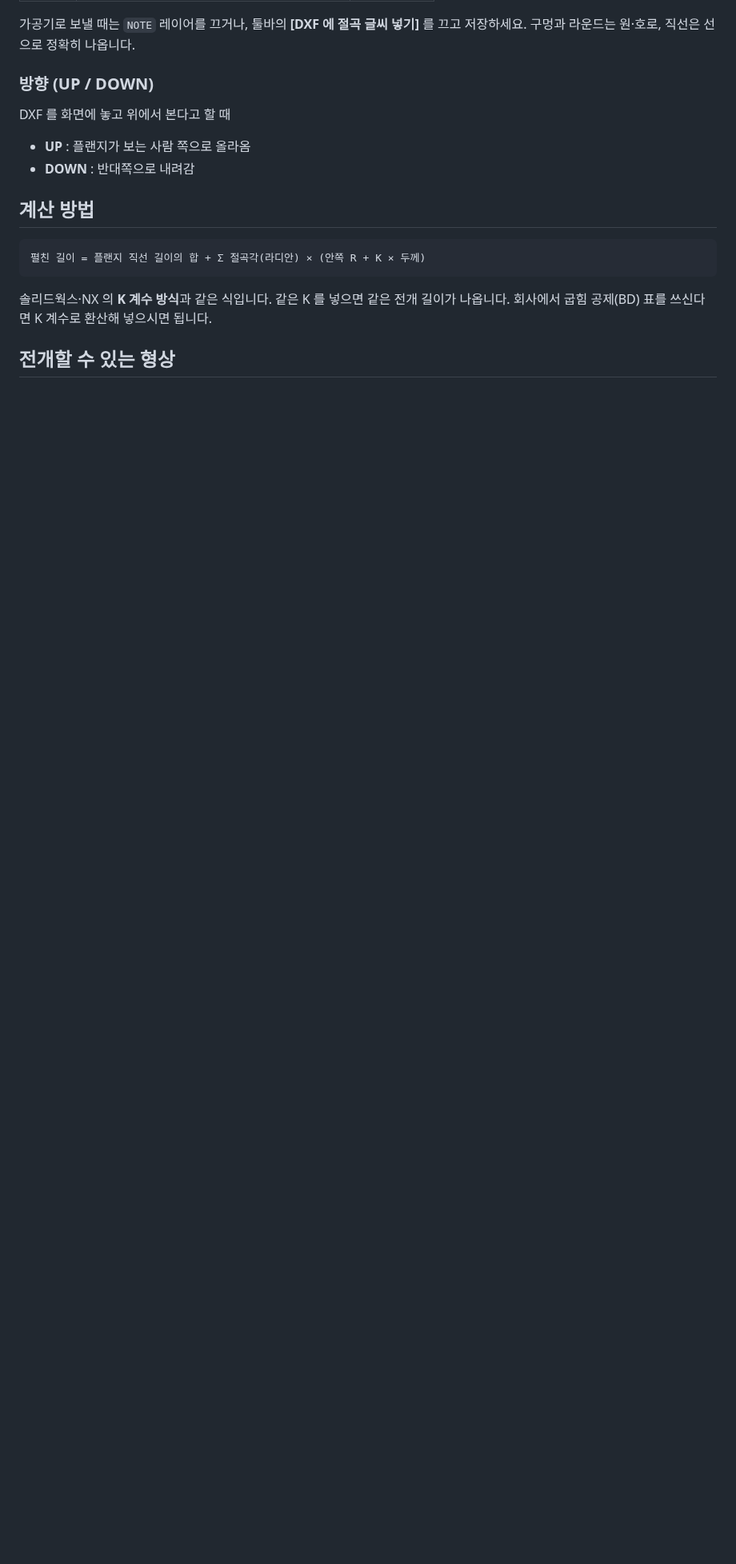
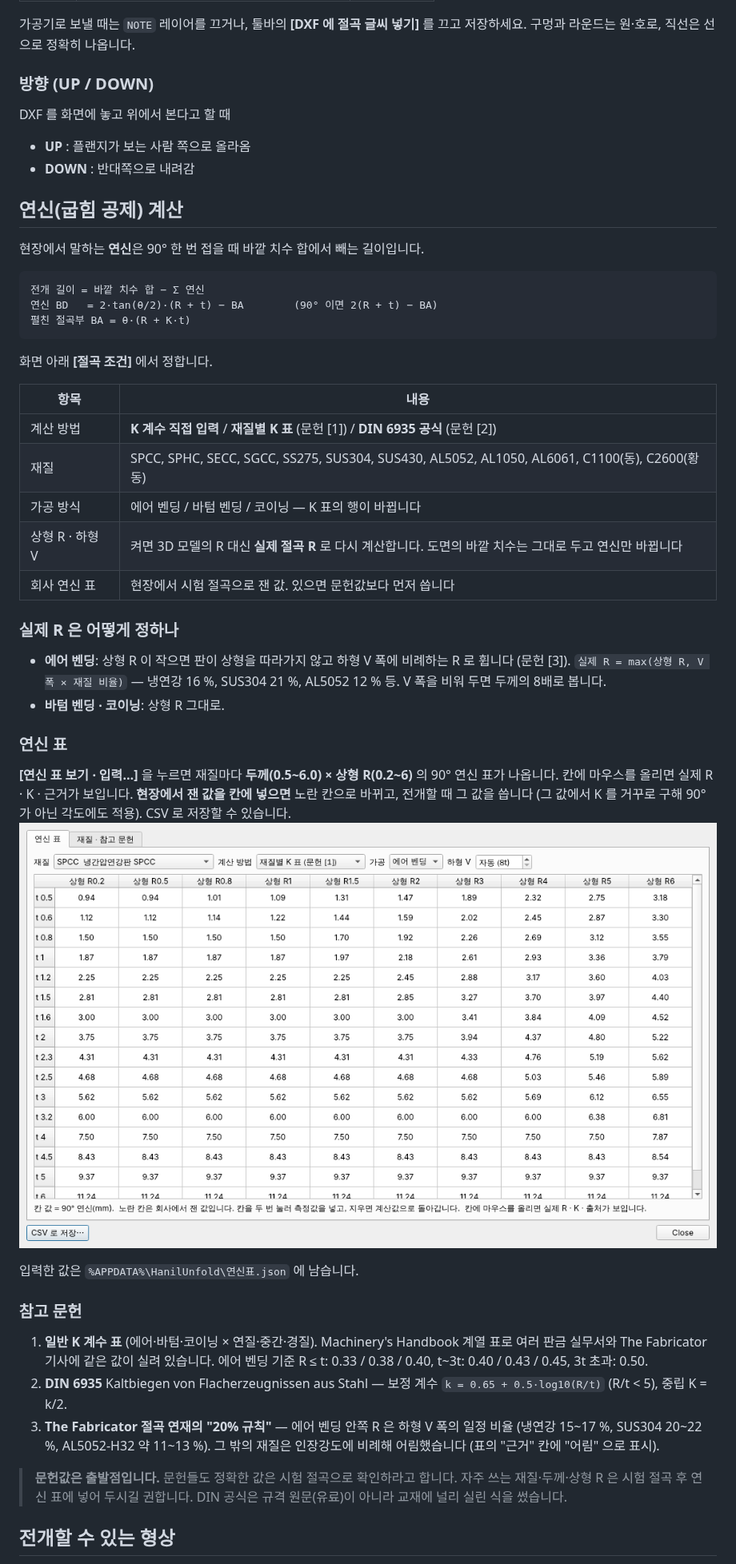
Before and after one commit to hanil-tech/hanil, a Markdown page: unfold/README.md, the part around one of its changes. Shown at 80% size. GitHub-like rendering; pictures changed too: unfold/docs/deduction-table.png (added); blank space fills up the shorter version.

````diff
--- a/unfold/README.md
+++ b/unfold/README.md
@@ -52,14 +53,55 @@ DXF 를 화면에 놓고 위에서 본다고 할 때
 - **UP** : 플랜지가 보는 사람 쪽으로 올라옴
 - **DOWN** : 반대쪽으로 내려감
 
-## 계산 방법
+## 연신(굽힘 공제) 계산
+
+현장에서 말하는 **연신**은 90° 한 번 접을 때 바깥 치수 합에서 빼는 길이입니다.
 
 ```
-펼친 길이 = 플랜지 직선 길이의 합 + Σ 절곡각(라디안) × (안쪽 R + K × 두께)
+전개 길이 = 바깥 치수 합 − Σ 연신
+연신 BD   = 2·tan(θ/2)·(R + t) − BA        (90° 이면 2(R + t) − BA)
+펼친 절곡부 BA = θ·(R + K·t)
 ```
 
-솔리드웍스·NX 의 **K 계수 방식**과 같은 식입니다. 같은 K 를 넣으면 같은 전개 길이가 나옵니다.
-회사에서 굽힘 공제(BD) 표를 쓰신다면 K 계수로 환산해 넣으시면 됩니다.
+화면 아래 **[절곡 조건]** 에서 정합니다.
+
+| 항목 | 내용 |
+|---|---|
+| 계산 방법 | **K 계수 직접 입력** / **재질별 K 표** (문헌 [1]) / **DIN 6935 공식** (문헌 [2]) |
+| 재질 | SPCC, SPHC, SECC, SGCC, SS275, SUS304, SUS430, AL5052, AL1050, AL6061, C1100(동), C2600(황동) |
+| 가공 방식 | 에어 벤딩 / 바텀 벤딩 / 코이닝 — K 표의 행이 바뀝니다 |
+| 상형 R · 하형 V | 켜면 3D 모델의 R 대신 **실제 절곡 R** 로 다시 계산합니다. 도면의 바깥 치수는 그대로 두고 연신만 바뀝니다 |
+| 회사 연신 표 | 현장에서 시험 절곡으로 잰 값. 있으면 문헌값보다 먼저 씁니다 |
+
+### 실제 R 은 어떻게 정하나
+
+- **에어 벤딩**: 상형 R 이 작으면 판이 상형을 따라가지 않고 하형 V 폭에 비례하는 R 로 휩니다 (문헌 [3]).
+  `실제 R = max(상형 R, V 폭 × 재질 비율)` — 냉연강 16 %, SUS304 21 %, AL5052 12 % 등.
+  V 폭을 비워 두면 두께의 8배로 봅니다.
+- **바텀 벤딩 · 코이닝**: 상형 R 그대로.
+
+### 연신 표
+
+**[연신 표 보기 · 입력…]** 을 누르면 재질마다 **두께(0.5~6.0) × 상형 R(0.2~6)** 의 90° 연신 표가 나옵니다.
+칸에 마우스를 올리면 실제 R · K · 근거가 보입니다.
+**현장에서 잰 값을 칸에 넣으면** 노란 칸으로 바뀌고, 전개할 때 그 값을 씁니다
+(그 값에서 K 를 거꾸로 구해 90° 가 아닌 각도에도 적용). CSV 로 저장할 수 있습니다.
+![연신 표](docs/deduction-table.png)
+
+입력한 값은 `%APPDATA%\HanilUnfold\연신표.json` 에 남습니다.
+
+### 참고 문헌
+
+1. **일반 K 계수 표** (에어·바텀·코이닝 × 연질·중간·경질). Machinery's Handbook 계열 표로 여러 판금 실무서와
+   The Fabricator 기사에 같은 값이 실려 있습니다.
+   에어 벤딩 기준 R ≤ t: 0.33 / 0.38 / 0.40, t~3t: 0.40 / 0.43 / 0.45, 3t 초과: 0.50.
+2. **DIN 6935** Kaltbiegen von Flacherzeugnissen aus Stahl — 보정 계수 `k = 0.65 + 0.5·log10(R/t)` (R/t < 5), 중립 K = k/2.
+3. **The Fabricator 절곡 연재의 "20% 규칙"** — 에어 벤딩 안쪽 R 은 하형 V 폭의 일정 비율 (냉연강 15~17 %, SUS304 20~22 %,
+   AL5052-H32 약 11~13 %). 그 밖의 재질은 인장강도에 비례해 어림했습니다 (표의 "근거" 칸에 "어림" 으로 표시).
+
+> **문헌값은 출발점입니다.** 문헌들도 정확한 값은 시험 절곡으로 확인하라고 합니다.
+> 자주 쓰는 재질·두께·상형 R 은 시험 절곡 후 연신 표에 넣어 두시길 권합니다.
+> DIN 공식은 규격 원문(유료)이 아니라 교재에 널리 실린 식을 썼습니다.
 
 ## 전개할 수 있는 형상
 
````
Also changed, not shown: other parts of unfold/README.md (+16 -8 lines), unfold/docs/screenshot.png, 11 other files.
